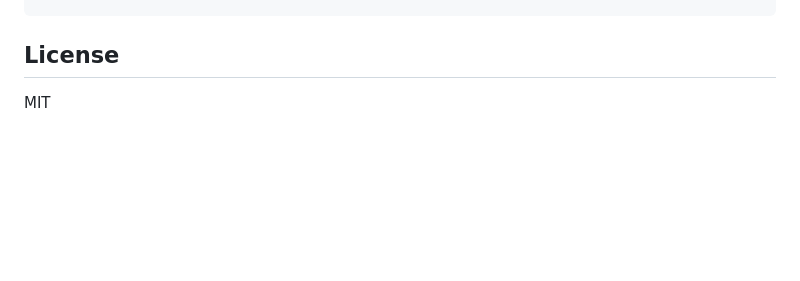
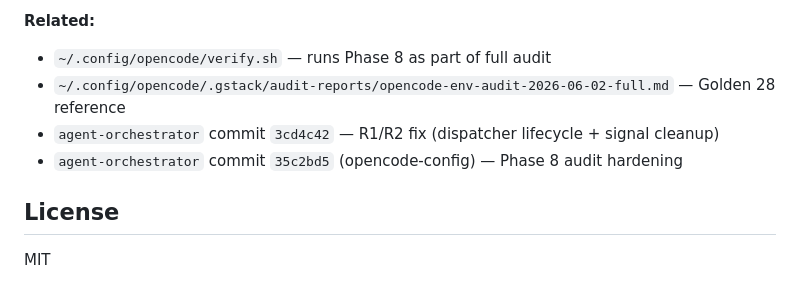
Before and after one commit to yinzhijie666/agent-orchestrator, a Markdown page: README.md, the part around one of its changes. GitHub-like rendering; blank space fills up the shorter version.

```diff
--- a/README.md
+++ b/README.md
@@ -160,3 +206,9 @@ bun run test:models
+**Related:**
+- `~/.config/opencode/verify.sh` — runs Phase 8 as part of full audit
+- `~/.config/opencode/.gstack/audit-reports/opencode-env-audit-2026-06-02-full.md` — Golden 28 reference
+- `agent-orchestrator` commit `3cd4c42` — R1/R2 fix (dispatcher lifecycle + signal cleanup)
+- `agent-orchestrator` commit `35c2bd5` (opencode-config) — Phase 8 audit hardening
+
 ## License
 
 MIT
```
Also changed, not shown: other parts of README.md (+46 -0 lines).
